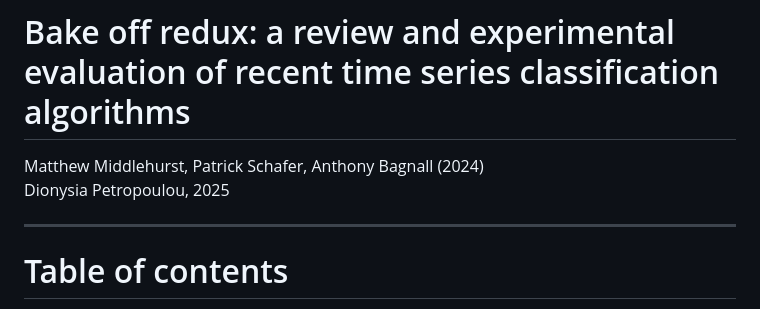
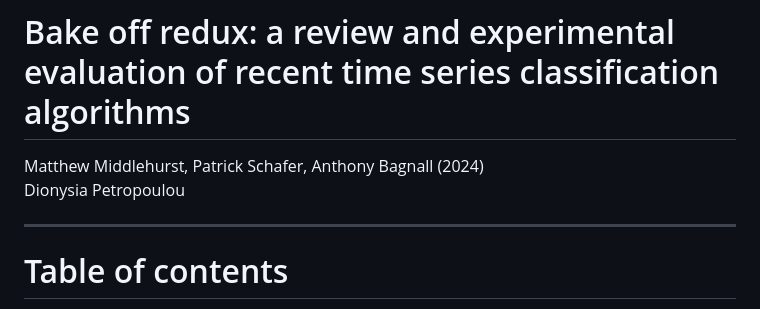
Before and after one commit to pDionysia/slides, a Markdown page: slides3.md, the part around the change. Drawn GitHub-style.

Commit message:
delete 2025

```diff
--- a/slides3.md
+++ b/slides3.md
@@ -1,6 +1,6 @@
 # Bake off redux: a review and experimental evaluation of recent time series classification  algorithms
 Matthew Middlehurst, Patrick Schafer, Anthony Bagnall (2024) <br>
-Dionysia Petropoulou, 2025
+Dionysia Petropoulou
 
 ---
 
```
